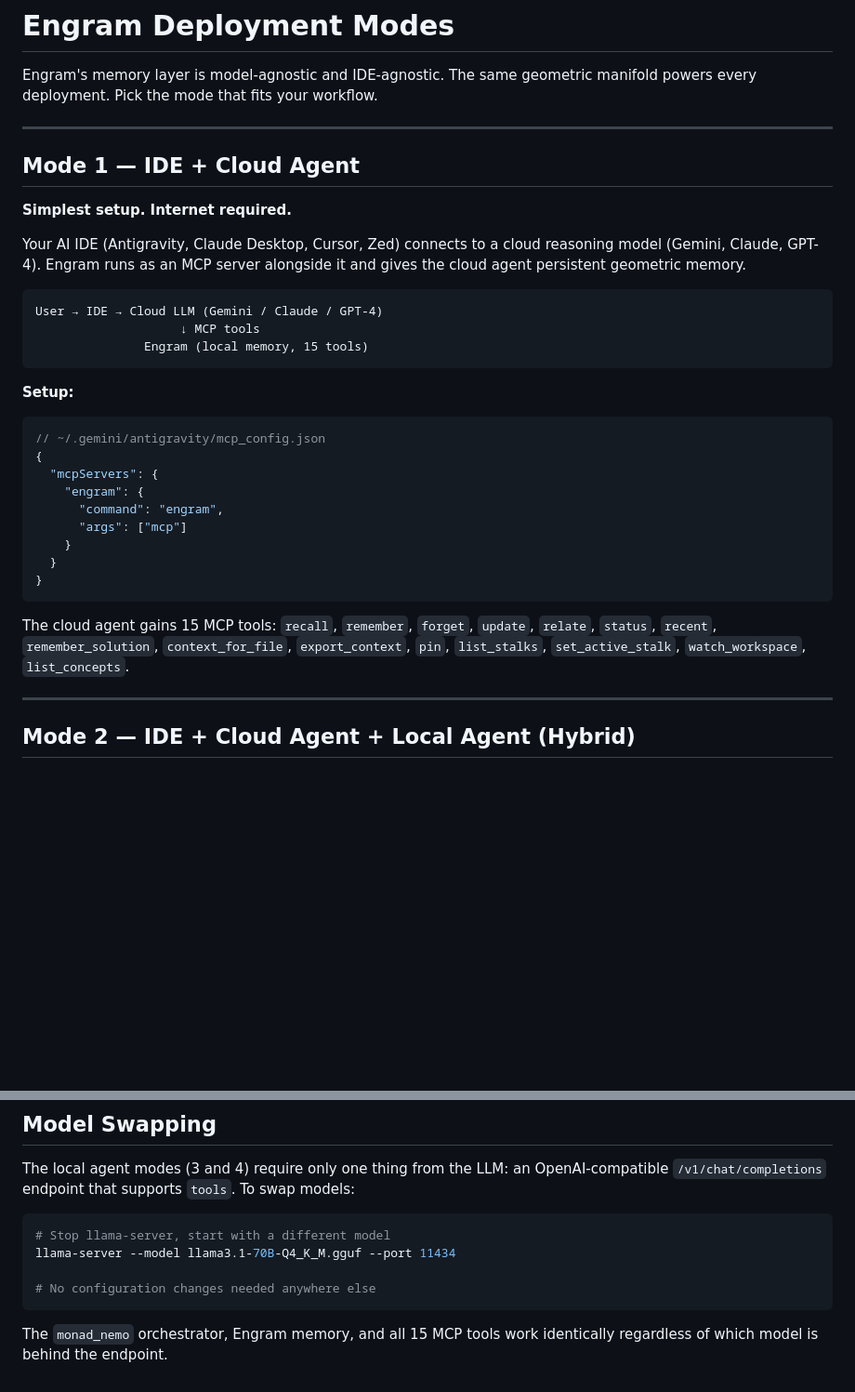
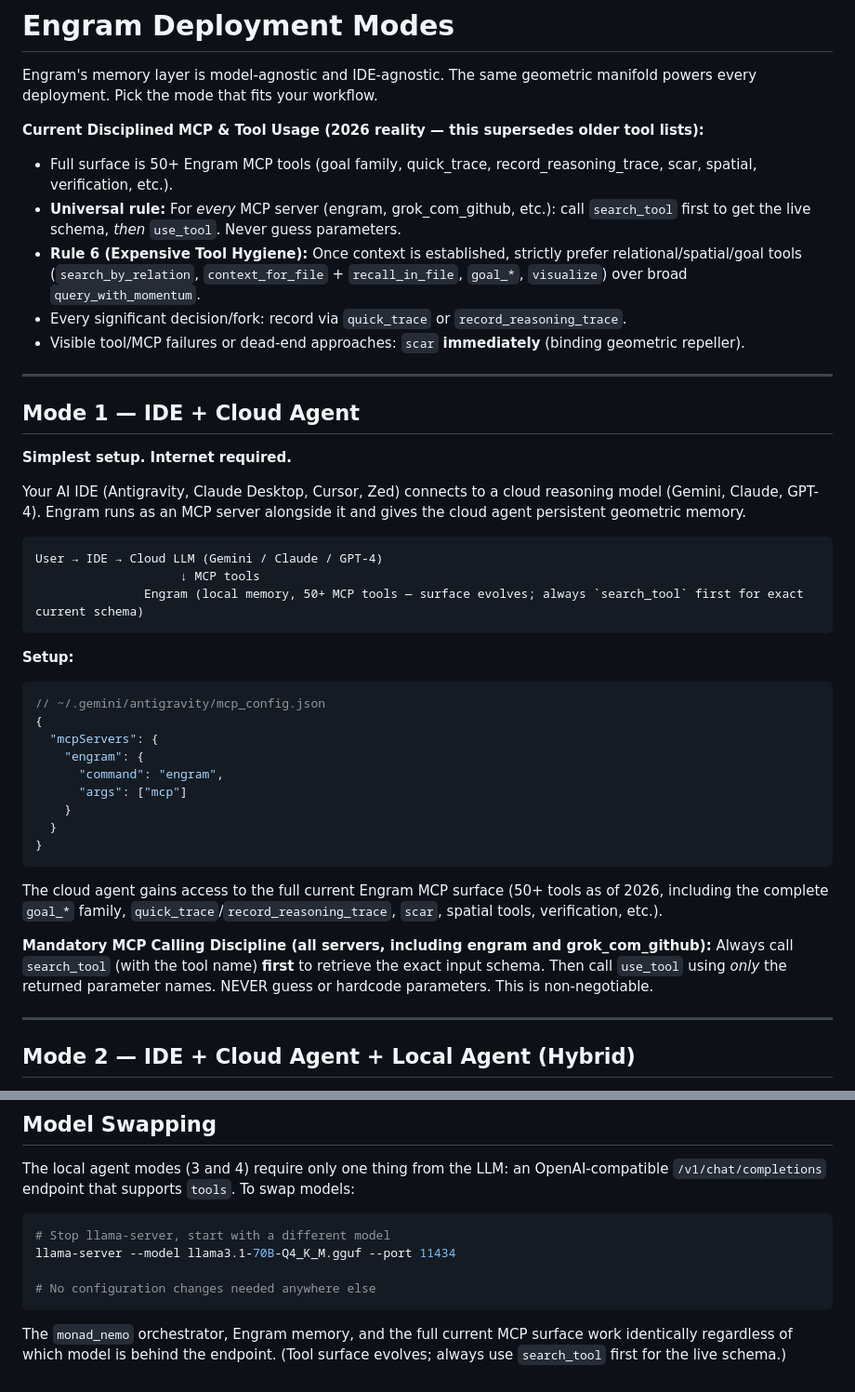
Before and after one commit to staticroostermedia-arch/EngramGrok, a Markdown page: docs/DEPLOYMENT_MODES.md, 2 parts joined by grey strips. Shown at 93% size. GitHub-like rendering; blank space fills up the shorter version.

Commit message:
docs: align core onboarding with current disciplined usage (from subagent audit)
- DEPLOYMENT_MODES.md: Replace all '15 tools' language with current 50+ surface reality + mandatory search_tool first / use_tool rule + Rule 6 + trace/scar binding.
- README.md: Update '31 Tools' header and add explicit MCP hygiene, Rule 6, and scar/trace mandates at the top of the reference section. Qualify query_with_momentum description.

High-priority fixes from the first completed subagent report (Tool usage/hygiene/MCP patterns). Other 4 alignment auditors still running. These changes will be pushed to the private EngramGrok handoff workspace so the Mac Mini 4 clone reflects actual 2026 practice.

Under full engram-working-memory + Code Edit Ritual discipline.

````diff
--- a/docs/DEPLOYMENT_MODES.md
+++ b/docs/DEPLOYMENT_MODES.md
@@ -1,6 +1,13 @@
 # Engram Deployment Modes
 
 Engram's memory layer is model-agnostic and IDE-agnostic. The same geometric manifold powers every deployment. Pick the mode that fits your workflow.
+
+**Current Disciplined MCP & Tool Usage (2026 reality — this supersedes older tool lists):**
+- Full surface is 50+ Engram MCP tools (goal family, quick_trace, record_reasoning_trace, scar, spatial, verification, etc.).
+- **Universal rule:** For *every* MCP server (engram, grok_com_github, etc.): call `search_tool` first to get the live schema, *then* `use_tool`. Never guess parameters.
+- **Rule 6 (Expensive Tool Hygiene):** Once context is established, strictly prefer relational/spatial/goal tools (`search_by_relation`, `context_for_file` + `recall_in_file`, `goal_*`, `visualize`) over broad `query_with_momentum`.
+- Every significant decision/fork: record via `quick_trace` or `record_reasoning_trace`.
+- Visible tool/MCP failures or dead-end approaches: `scar` **immediately** (binding geometric repeller).
 
 ---
 
@@ -12,7 +19,7 @@ Your AI IDE (Antigravity, Claude Desktop, Cursor, Zed) connects to a cloud reaso
 ```
 User → IDE → Cloud LLM (Gemini / Claude / GPT-4)
                     ↓ MCP tools
-               Engram (local memory, 15 tools)
+               Engram (local memory, 50+ MCP tools — surface evolves; always `search_tool` first for exact current schema)
 ```
 
 **Setup:**
@@ -28,7 +35,9 @@ User → IDE → Cloud LLM (Gemini / Claude / GPT-4)
 }
 ```
 
-The cloud agent gains 15 MCP tools: `recall`, `remember`, `forget`, `update`, `relate`, `status`, `recent`, `remember_solution`, `context_for_file`, `export_context`, `pin`, `list_stalks`, `set_active_stalk`, `watch_workspace`, `list_concepts`.
+The cloud agent gains access to the full current Engram MCP surface (50+ tools as of 2026, including the complete `goal_*` family, `quick_trace`/`record_reasoning_trace`, `scar`, spatial tools, verification, etc.).
+
+**Mandatory MCP Calling Discipline (all servers, including engram and grok_com_github):** Always call `search_tool` (with the tool name) **first** to retrieve the exact input schema. Then call `use_tool` using *only* the returned parameter names. NEVER guess or hardcode parameters. This is non-negotiable.
 
 ---
 
@@ -168,4 +177,4 @@ llama-server --model llama3.1-70B-Q4_K_M.gguf --port 11434
 # No configuration changes needed anywhere else
 ```
 
-The `monad_nemo` orchestrator, Engram memory, and all 15 MCP tools work identically regardless of which model is behind the endpoint.
+The `monad_nemo` orchestrator, Engram memory, and the full current MCP surface work identically regardless of which model is behind the endpoint. (Tool surface evolves; always use `search_tool` first for the live schema.)
````
Also changed, not shown: README.md (+8 -2 lines).
